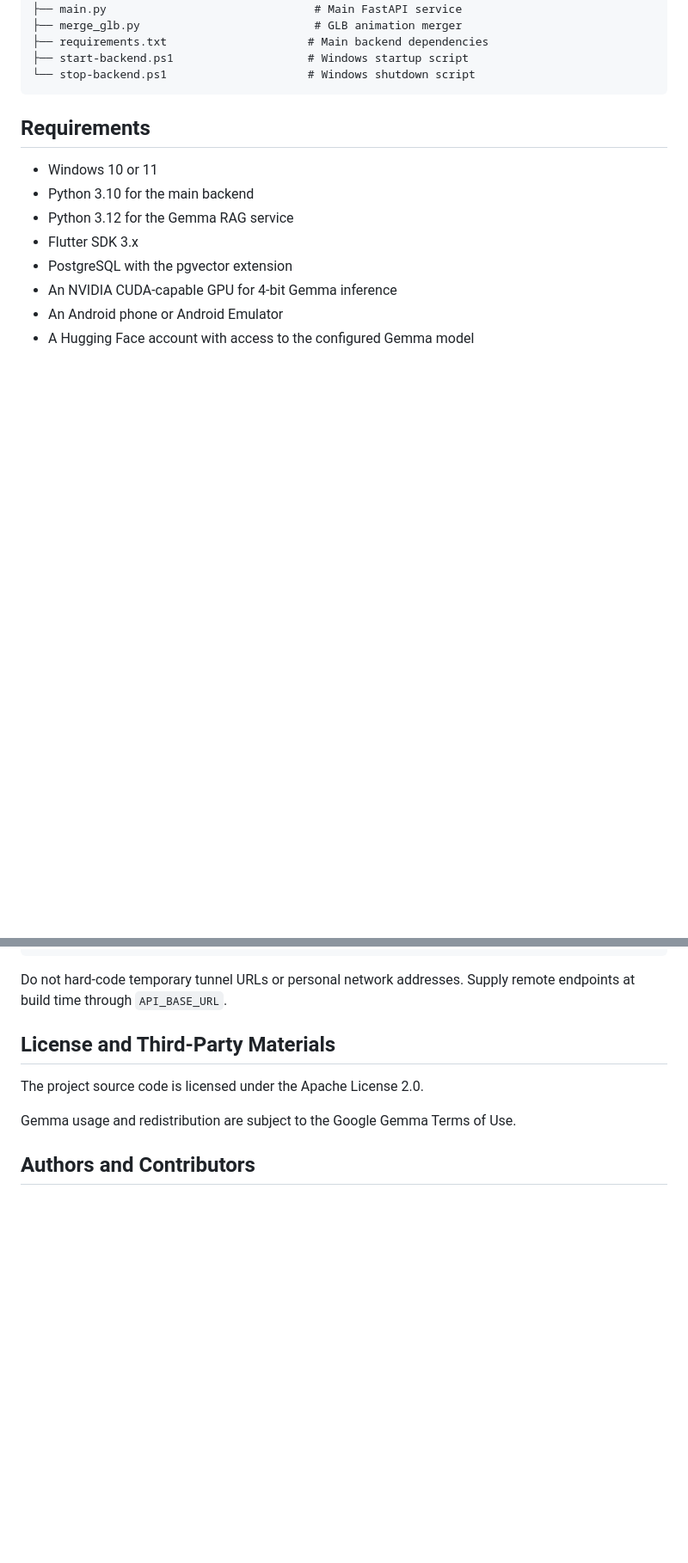
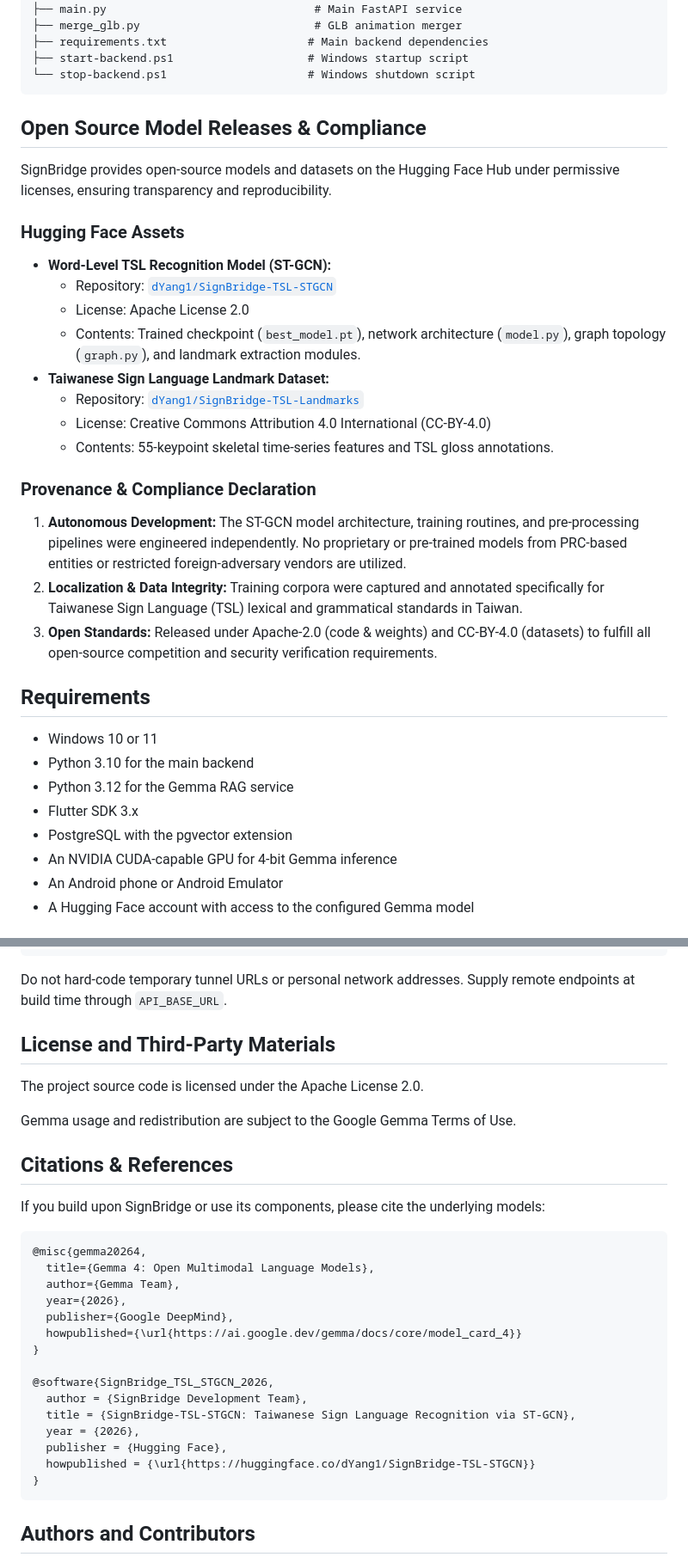
Before and after one commit to Blaire0228/SignBridge, a Markdown page: README.md, 2 parts joined by grey strips. Shown at 86% size. GitHub-like rendering; blank space fills up the shorter version.

````diff
--- a/README.md
+++ b/README.md
@@ -60,6 +64,25 @@ SignBridge/
 ├── start-backend.ps1                    # Windows startup script
 └── stop-backend.ps1                     # Windows shutdown script
 ```
+
+## Open Source Model Releases & Compliance
+
+SignBridge provides open-source models and datasets on the Hugging Face Hub under permissive licenses, ensuring transparency and reproducibility.
+
+### Hugging Face Assets
+- **Word-Level TSL Recognition Model (ST-GCN):**
+  - Repository: [`dYang1/SignBridge-TSL-STGCN`](https://huggingface.co/dYang1/SignBridge-TSL-STGCN)
+  - License: Apache License 2.0
+  - Contents: Trained checkpoint (`best_model.pt`), network architecture (`model.py`), graph topology (`graph.py`), and landmark extraction modules.
+- **Taiwanese Sign Language Landmark Dataset:**
+  - Repository: [`dYang1/SignBridge-TSL-Landmarks`](https://huggingface.co/dYang1/SignBridge-TSL-Landmarks)
+  - License: Creative Commons Attribution 4.0 International (CC-BY-4.0)
+  - Contents: 55-keypoint skeletal time-series features and TSL gloss annotations.
+
+### Provenance & Compliance Declaration
+1. **Autonomous Development:** The ST-GCN model architecture, training routines, and pre-processing pipelines were engineered independently. No proprietary or pre-trained models from PRC-based entities or restricted foreign-adversary vendors are utilized.
+2. **Localization & Data Integrity:** Training corpora were captured and annotated specifically for Taiwanese Sign Language (TSL) lexical and grammatical standards in Taiwan.
+3. **Open Standards:** Released under Apache-2.0 (code & weights) and CC-BY-4.0 (datasets) to fulfill all open-source competition and security verification requirements.
 
 ## Requirements
 
@@ -216,6 +239,28 @@ The project source code is licensed under the Apache License 2.0.
 
 Gemma usage and redistribution are subject to the Google Gemma Terms of Use.
 
+## Citations & References
+
+If you build upon SignBridge or use its components, please cite the underlying models:
+
+```bibtex
+@misc{gemma20264,
+  title={Gemma 4: Open Multimodal Language Models},
+  author={Gemma Team},
+  year={2026},
+  publisher={Google DeepMind},
+  howpublished={\url{https://ai.google.dev/gemma/docs/core/model_card_4}}
+}
+
+@software{SignBridge_TSL_STGCN_2026,
+  author = {SignBridge Development Team},
+  title = {SignBridge-TSL-STGCN: Taiwanese Sign Language Recognition via ST-GCN},
+  year = {2026},
+  publisher = {Hugging Face},
+  howpublished = {\url{https://huggingface.co/dYang1/SignBridge-TSL-STGCN}}
+}
+```
+
 ## Authors and Contributors
 
 - [@Blaire0228](https://github.com/Blaire0228)
````
Also changed, not shown: other parts of README.md (+4 -0 lines).
